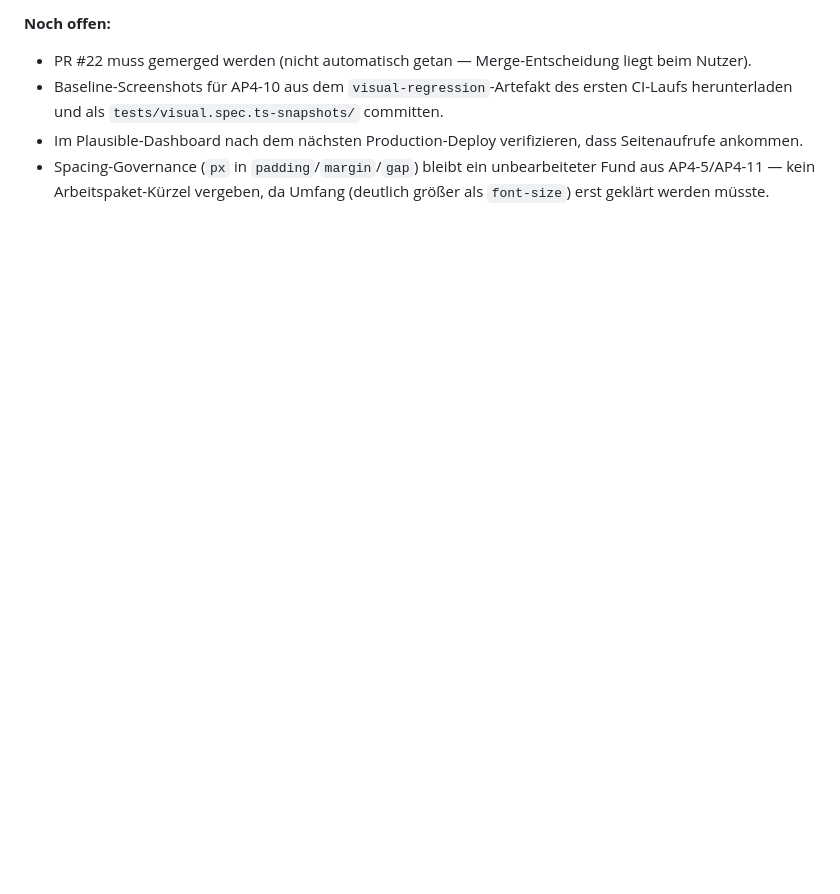
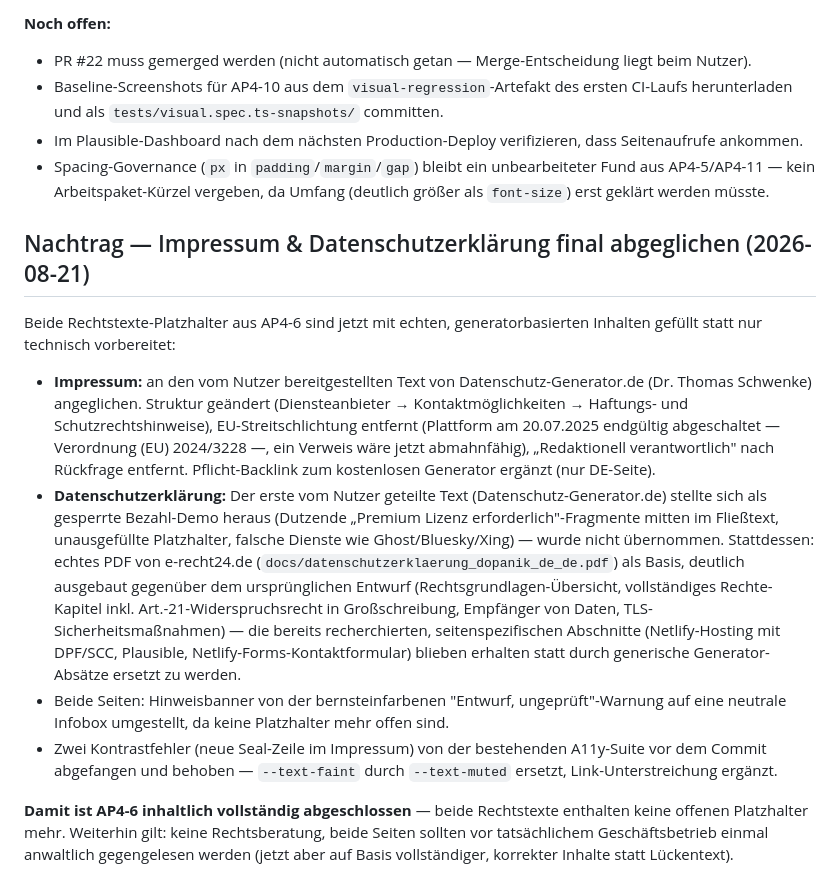
Before and after one commit to DoPaNik/dominik-pabst.com, a Markdown page: docs/arbeitspakete.md, the part around the change. Drawn GitHub-style; blank space fills up the shorter version.

Commit message:
docs: record final Impressum/Datenschutzerklärung content update

```diff
--- a/docs/arbeitspakete.md
+++ b/docs/arbeitspakete.md
@@ -1134,3 +1134,41 @@ Alle fünf Punkte von gestern sind bearbeitet:
 - Spacing-Governance (`px` in `padding`/`margin`/`gap`) bleibt ein
   unbearbeiteter Fund aus AP4-5/AP4-11 — kein Arbeitspaket-Kürzel vergeben,
   da Umfang (deutlich größer als `font-size`) erst geklärt werden müsste.
+
+## Nachtrag — Impressum & Datenschutzerklärung final abgeglichen (2026-08-21)
+
+Beide Rechtstexte-Platzhalter aus AP4-6 sind jetzt mit echten, generatorbasierten
+Inhalten gefüllt statt nur technisch vorbereitet:
+
+- **Impressum:** an den vom Nutzer bereitgestellten Text von
+  Datenschutz-Generator.de (Dr. Thomas Schwenke) angeglichen. Struktur
+  geändert (Diensteanbieter → Kontaktmöglichkeiten → Haftungs- und
+  Schutzrechtshinweise), EU-Streitschlichtung entfernt (Plattform am
+  20.07.2025 endgültig abgeschaltet — Verordnung (EU) 2024/3228 —, ein
+  Verweis wäre jetzt abmahnfähig), „Redaktionell verantwortlich" nach
+  Rückfrage entfernt. Pflicht-Backlink zum kostenlosen Generator ergänzt
+  (nur DE-Seite).
+- **Datenschutzerklärung:** Der erste vom Nutzer geteilte Text
+  (Datenschutz-Generator.de) stellte sich als gesperrte Bezahl-Demo heraus
+  (Dutzende „Premium Lizenz erforderlich"-Fragmente mitten im Fließtext,
+  unausgefüllte Platzhalter, falsche Dienste wie Ghost/Bluesky/Xing) —
+  wurde nicht übernommen. Stattdessen: echtes PDF von e-recht24.de
+  (`docs/datenschutzerklaerung_dopanik_de_de.pdf`) als Basis, deutlich
+  ausgebaut gegenüber dem ursprünglichen Entwurf (Rechtsgrundlagen-Übersicht,
+  vollständiges Rechte-Kapitel inkl. Art.-21-Widerspruchsrecht in
+  Großschreibung, Empfänger von Daten, TLS-Sicherheitsmaßnahmen) — die
+  bereits recherchierten, seitenspezifischen Abschnitte (Netlify-Hosting
+  mit DPF/SCC, Plausible, Netlify-Forms-Kontaktformular) blieben erhalten
+  statt durch generische Generator-Absätze ersetzt zu werden.
+- Beide Seiten: Hinweisbanner von der bernsteinfarbenen "Entwurf,
+  ungeprüft"-Warnung auf eine neutrale Infobox umgestellt, da keine
+  Platzhalter mehr offen sind.
+- Zwei Kontrastfehler (neue Seal-Zeile im Impressum) von der bestehenden
+  A11y-Suite vor dem Commit abgefangen und behoben — `--text-faint` durch
+  `--text-muted` ersetzt, Link-Unterstreichung ergänzt.
+
+**Damit ist AP4-6 inhaltlich vollständig abgeschlossen** — beide Rechtstexte
+enthalten keine offenen Platzhalter mehr. Weiterhin gilt: keine Rechtsberatung,
+beide Seiten sollten vor tatsächlichem Geschäftsbetrieb einmal anwaltlich
+gegengelesen werden (jetzt aber auf Basis vollständiger, korrekter Inhalte
+statt Lückentext).
```
